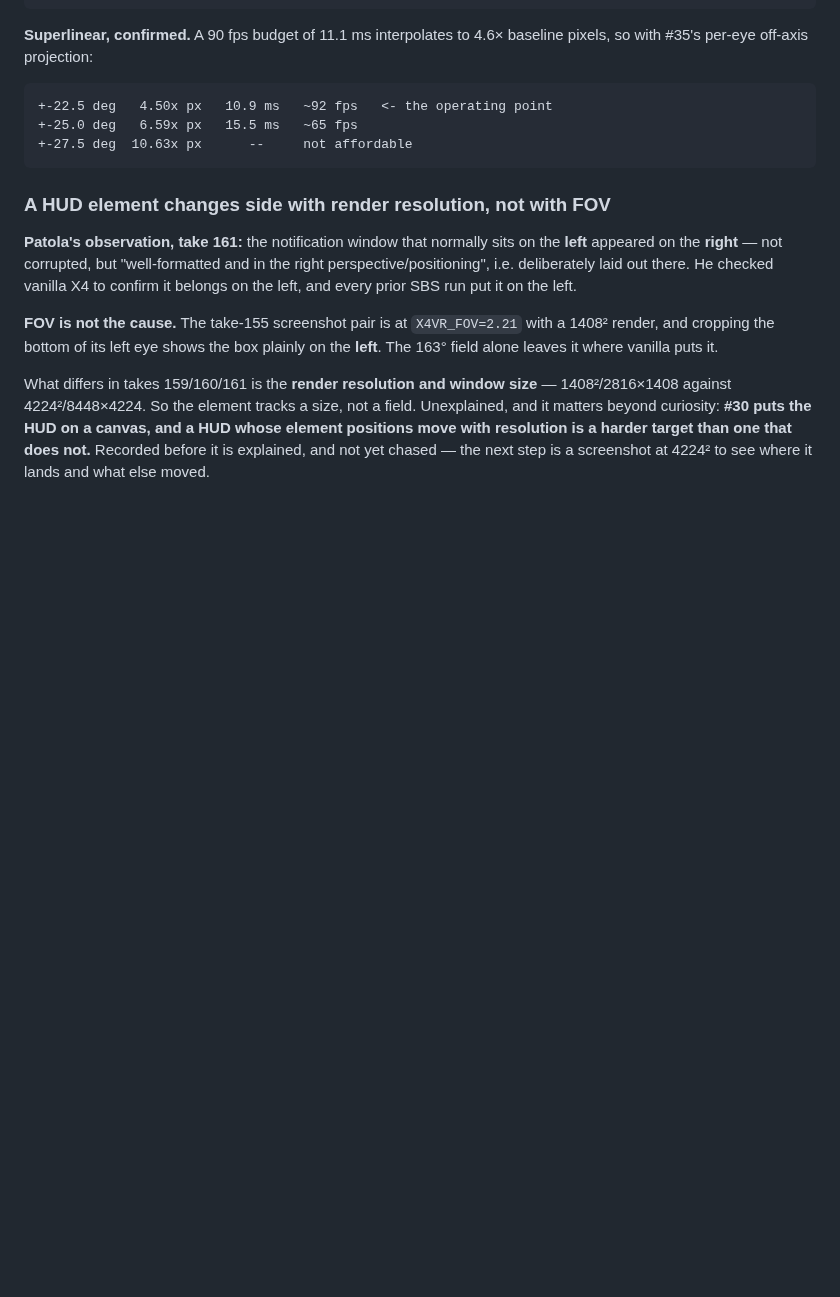
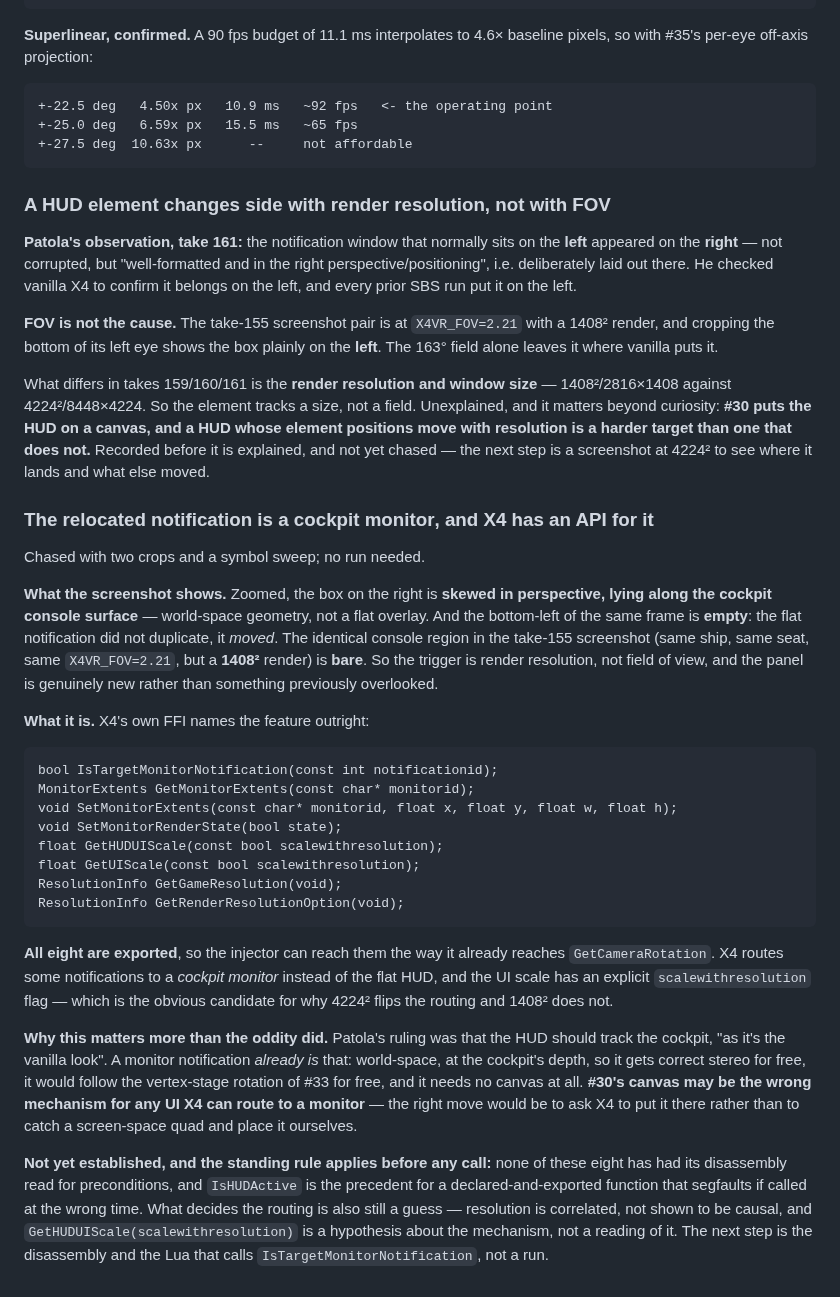
Before and after one commit to Patola/X4VRMOD, a Markdown page: docs/x4-quirks.md, the part around the change. Rendered like a GitHub page; blank space fills up the shorter version.

Commit message:
#33/#30: the relocated notification is a cockpit monitor, and X4 exposes it
Zoomed, the box is skewed along the console surface -- world-space, not
an overlay -- and the bottom-left of the same frame is empty, so it
moved rather than duplicated. The same console in the take-155 shot at
the same fov 2.21 but a 1408 render is bare, so the trigger is render
resolution, not field of view.

X4 names the feature: IsTargetMonitorNotification, GetMonitorExtents,
SetMonitorExtents, SetMonitorRenderState, plus GetHUDUIScale and
GetUIScale which both take a scalewithresolution flag, and
GetGameResolution / GetRenderResolutionOption. All eight are exported,
so the injector can reach them like GetCameraRotation.

This bears on #30. Patola chose 'HUD tracks the cockpit, the vanilla
look', and a monitor notification already is that -- world space, at
cockpit depth, correct stereo for free, follows the #33 rotation for
free, no canvas needed. The canvas may be the wrong mechanism for any
UI X4 can route to a monitor.

Not established: no disassembly read yet, and IsHUDActive is the
precedent for a declared, exported function that segfaults if called
early. Resolution is correlated with the routing, not shown to cause
it.

```diff
--- a/docs/x4-quirks.md
+++ b/docs/x4-quirks.md
@@ -1414,3 +1414,48 @@ field. Unexplained, and it matters beyond curiosity: **#30 puts the HUD on a
 canvas, and a HUD whose element positions move with resolution is a harder target
 than one that does not.** Recorded before it is explained, and not yet chased —
 the next step is a screenshot at 4224² to see where it lands and what else moved.
+
+### The relocated notification is a **cockpit monitor**, and X4 has an API for it
+
+Chased with two crops and a symbol sweep; no run needed.
+
+**What the screenshot shows.** Zoomed, the box on the right is **skewed in
+perspective, lying along the cockpit console surface** — world-space geometry,
+not a flat overlay. And the bottom-left of the same frame is **empty**: the flat
+notification did not duplicate, it *moved*. The identical console region in the
+take-155 screenshot (same ship, same seat, same `X4VR_FOV=2.21`, but a **1408²**
+render) is **bare**. So the trigger is render resolution, not field of view, and
+the panel is genuinely new rather than something previously overlooked.
+
+**What it is.** X4's own FFI names the feature outright:
+
+    bool IsTargetMonitorNotification(const int notificationid);
+    MonitorExtents GetMonitorExtents(const char* monitorid);
+    void SetMonitorExtents(const char* monitorid, float x, float y, float w, float h);
+    void SetMonitorRenderState(bool state);
+    float GetHUDUIScale(const bool scalewithresolution);
+    float GetUIScale(const bool scalewithresolution);
+    ResolutionInfo GetGameResolution(void);
+    ResolutionInfo GetRenderResolutionOption(void);
+
+**All eight are exported**, so the injector can reach them the way it already
+reaches `GetCameraRotation`. X4 routes some notifications to a *cockpit monitor*
+instead of the flat HUD, and the UI scale has an explicit
+`scalewithresolution` flag — which is the obvious candidate for why 4224²
+flips the routing and 1408² does not.
+
+**Why this matters more than the oddity did.** Patola's ruling was that the HUD
+should track the cockpit, "as it's the vanilla look". A monitor notification
+*already is* that: world-space, at the cockpit's depth, so it gets correct stereo
+for free, it would follow the vertex-stage rotation of #33 for free, and it needs
+no canvas at all. **#30's canvas may be the wrong mechanism for any UI X4 can
+route to a monitor** — the right move would be to ask X4 to put it there rather
+than to catch a screen-space quad and place it ourselves.
+
+**Not yet established, and the standing rule applies before any call:** none of
+these eight has had its disassembly read for preconditions, and `IsHUDActive` is
+the precedent for a declared-and-exported function that segfaults if called at
+the wrong time. What decides the routing is also still a guess — resolution is
+correlated, not shown to be causal, and `GetHUDUIScale(scalewithresolution)` is
+a hypothesis about the mechanism, not a reading of it. The next step is the
+disassembly and the Lua that calls `IsTargetMonitorNotification`, not a run.
```
